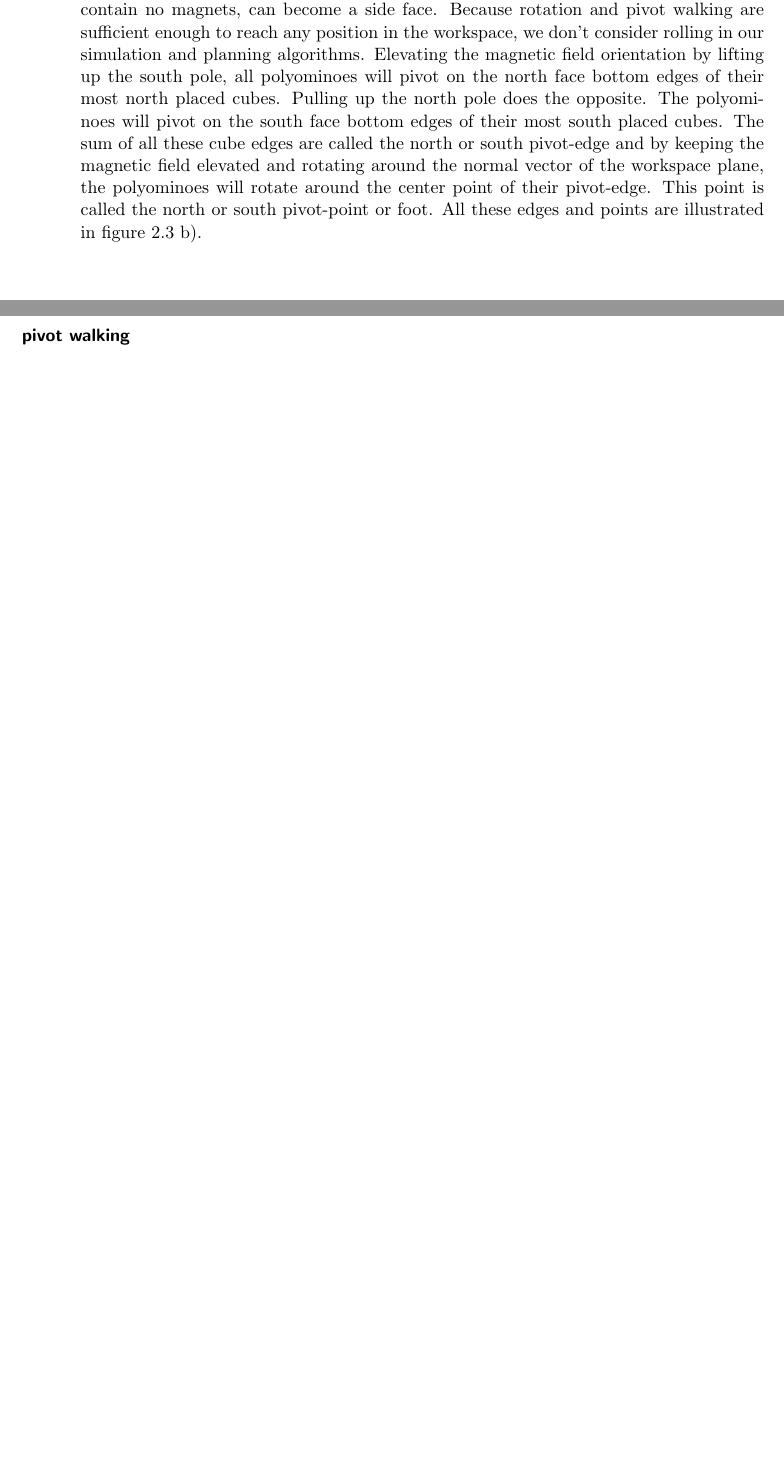
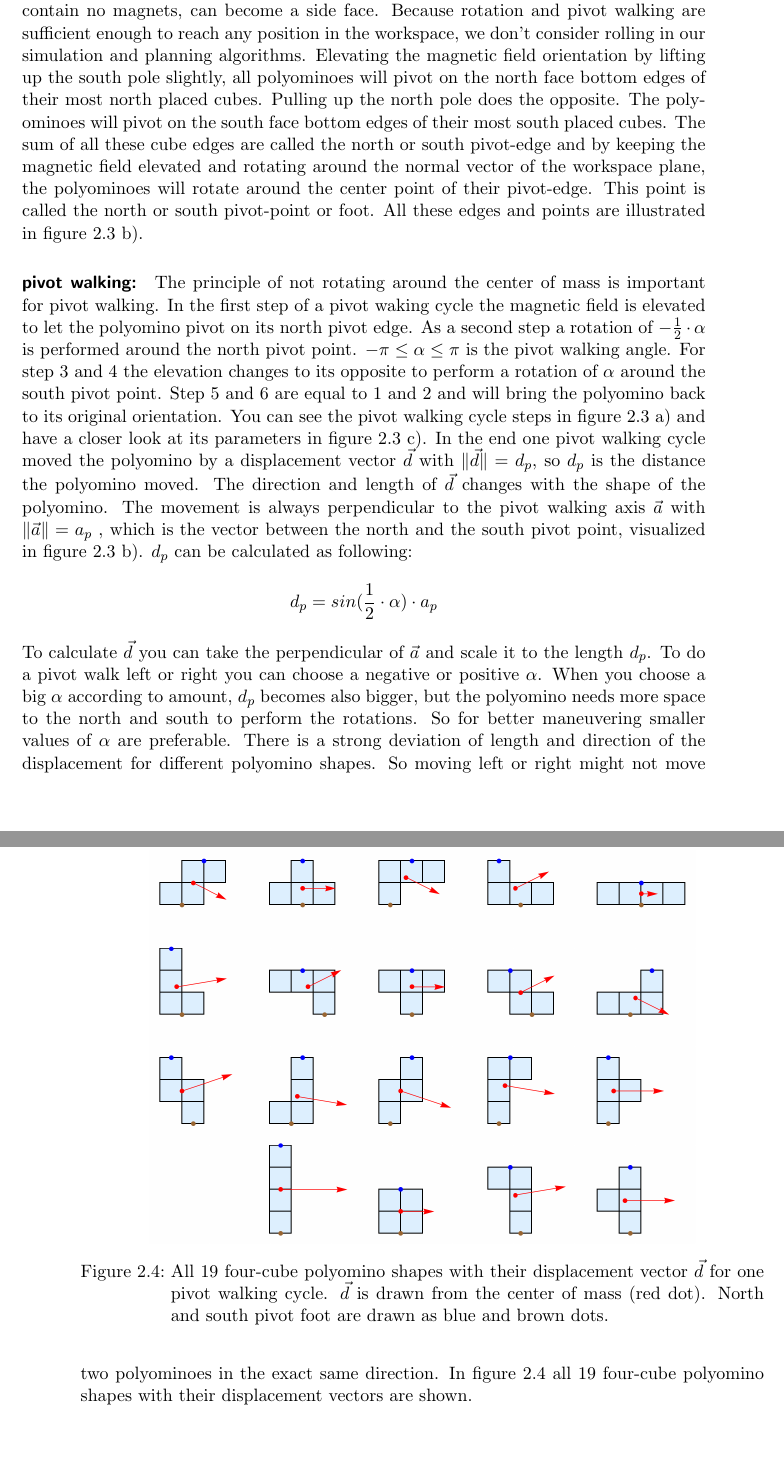
Before and after one commit to RoboticSwarmControl/2024MagneticCubes, a LaTeX thesis (thesis/thesis.tex, which reads thesis/chapters/02-preliminaries.tex): two parts of pages 20 and 21 of 24 before the commit and two parts of pages 21 and 22 of 24 after it, joined at a grey line, cut so that both start at the same text, the shorter picture padded with empty space. The pictures show the PDF file thesis/thesis.pdf that the author committed with the source.

Commit message:
pivot walking section

```diff
--- a/thesis/chapters/02-preliminaries.tex
+++ b/thesis/chapters/02-preliminaries.tex
@@ -60,14 +61,38 @@ Without any inclination of the magnetic field this rotation is performed around
 Rotating the magnetic field perpendicular to the workspace plane, cubes can role forwards or backwards.
 This rolling motion becomes problematic for self-assembly, because the top and bottom face of the cube, which contain no magnets, can become a side face.
 Because rotation and pivot walking are sufficient enough to reach any position in the workspace, we don't consider rolling in our simulation and planning algorithms.
-Elevating the magnetic field orientation by lifting up the south pole, all polyominoes will pivot on the north face bottom edges of their most north placed cubes.
+Elevating the magnetic field orientation by lifting up the south pole slightly, all polyominoes will pivot on the north face bottom edges of their most north placed cubes.
 Pulling up the north pole does the opposite. The polyominoes will pivot on the south face bottom edges of their most south placed cubes.
 The sum of all these cube edges are called the north or south pivot-edge and by keeping the magnetic field elevated and rotating around the normal vector of the workspace plane, the polyominoes will rotate around the center point of their pivot-edge.
 This point is called the north or south pivot-point or foot.
 All these edges and points are illustrated in figure \ref{fig:pivot_walking} b).
 
-\paragraph{pivot walking}
+\begin{figure}
+	\centering
+	\includegraphics[width=0.80\textwidth]{figures/displacement_pivot_walking.png}
+	\caption{All 19 four-cube polyomino shapes with their displacement vector $\vec{d}$ for one pivot walking cycle. $\vec{d}$ is drawn from the center of mass (red dot). North and south pivot foot are drawn as blue and brown dots.}
+	\label{fig:displacement_pivot_walking}
+\end{figure}
 
-
-%Rotation, Pivot-Walking, displacement for polys, COM, pivot-foot/axis
-% add pivot edges to figure and rename pivot axis to pivot walking axis
+\paragraph{pivot walking:}
+The principle of not rotating around the center of mass is important for pivot walking.
+In the first step of a pivot waking cycle the magnetic field is elevated to let the polyomino pivot on its north pivot edge.
+As a second step a rotation of $-\frac{1}{2} \cdot \alpha$ is performed around the north pivot point.
+$-\pi \leq \alpha \leq \pi$ is the pivot walking angle.
+For step 3 and 4 the elevation changes to its opposite to perform a rotation of $\alpha$ around the south pivot point.
+Step 5 and 6 are equal to 1 and 2 and will bring the polyomino back to its original orientation.
+You can see the pivot walking cycle steps in figure \ref{fig:pivot_walking} a) and have a closer look at its parameters in figure \ref{fig:pivot_walking} c).
+In the end one pivot walking cycle moved the polyomino by a displacement vector $\vec{d}$ with $\lVert \vec{d} \rVert = d_p$, so $d_p$ is the distance the polyomino moved.
+The direction and length of $\vec{d}$ changes with the shape of the polyomino.
+The movement is always perpendicular to the pivot walking axis $\vec{a}$ with $\lVert \vec{a} \rVert = a_p$ , which is the vector between the north and the south pivot point, visualized in figure \ref{fig:pivot_walking} b).
+$d_p$ can be calculated as following:
+\begin{equation*}´
+d_p = sin(\frac{1}{2} \cdot \alpha) \cdot a_p
+\end{equation*}
+To calculate $\vec{d}$ you can take the perpendicular of $\vec{a}$ and scale it to the length $d_p$.
+To do a pivot walk left or right you can choose a negative or positive $\alpha$.
+When you choose a big $\alpha$ according to amount, $d_p$ becomes also bigger, but the polyomino needs more space to the north and south to perform the rotations.
+So for better maneuvering smaller values of $\alpha$ are preferable.
+There is a strong deviation of length and direction of the displacement for different polyomino shapes.
+So moving left or right might not move two polyominoes in the exact same direction.
+In figure \ref{fig:displacement_pivot_walking} all 19 four-cube polyomino shapes with their displacement vectors are shown.
```
Also changed, not shown: thesis/figures/displacement_pivot_walking.png (added), thesis/figures/pivot_walking.pdf, thesis/figures/pivot_walking.svg, thesis/thesis.pdf, thesis/chapters/02-preliminaries.tex (7 more changed lines).
